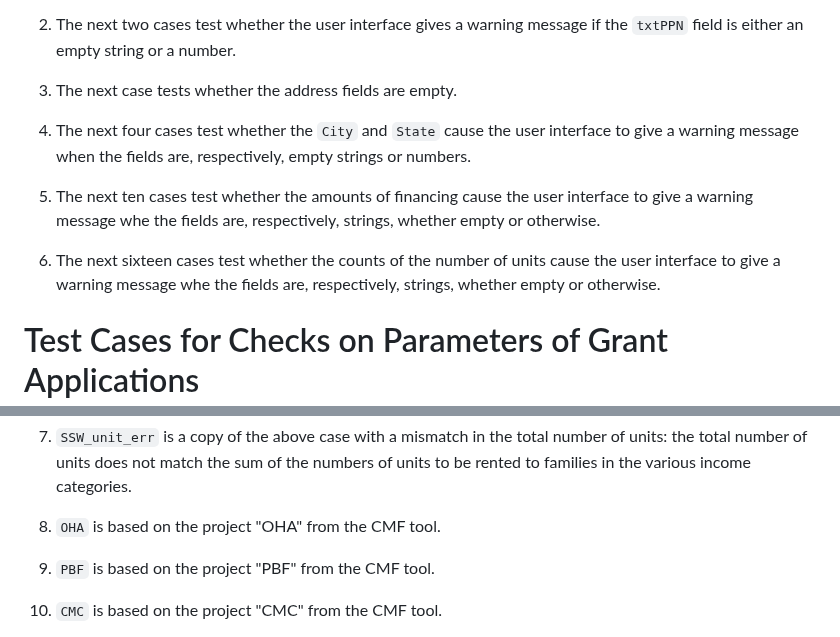
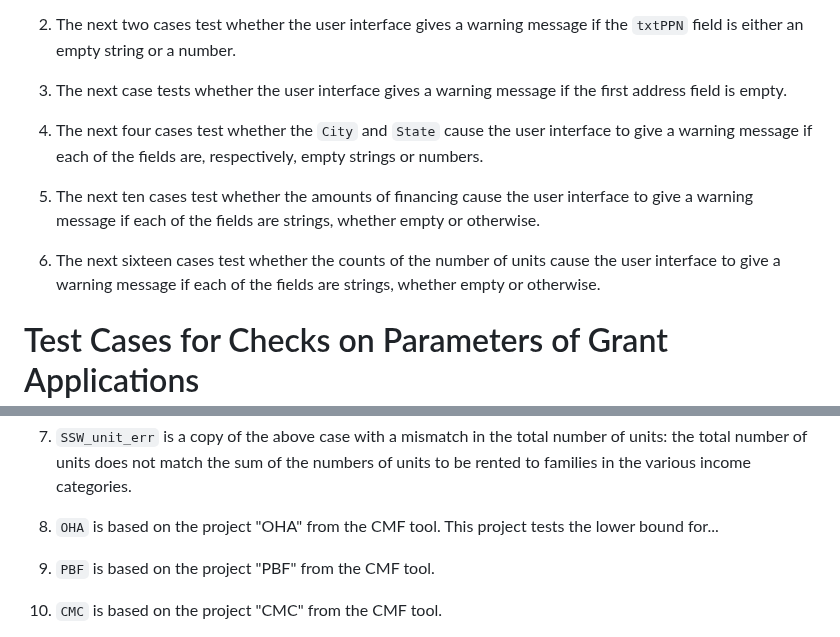
Before and after one commit to datakind/affordable-housing-tooling, a Markdown page: workstream1/test_cases/README.md, 2 parts joined by grey strips. Drawn GitHub-style.

Commit message:
Revised documentation

````diff
--- a/workstream1/test_cases/README.md
+++ b/workstream1/test_cases/README.md
@@ -14,24 +14,25 @@ from the the [CMF tool](https://docs.google.com/spreadsheets/d/1qOzzP9Gyhl86o2OP
 gives a warning message if the ```txtPPN```
 field is either an empty string or a number.
 
-1. The next case tests whether the address fields are empty.
+1. The next case tests whether the user interface
+gives a warning message if the first address field is empty.
 
 1. The next four cases test whether
 the ```City``` and ```State```
 cause the user interface to give a warning message
-when the fields are, respectively,
+if each of the fields are, respectively,
 empty strings or numbers.
 
 1. The next ten cases test whether the
 amounts of financing
 cause the user interface to give a warning message
-whe the fields are, respectively,
+if each of the fields are
 strings, whether empty or otherwise.
 
 1. The next sixteen cases test whether the
 counts of the number of units
 cause the user interface to give a warning message
-whe the fields are, respectively,
+if each of the fields are
 strings, whether empty or otherwise.
 
 
@@ -85,6 +86,7 @@ in the various income categories.
 
 1. ```OHA``` is based on the project "OHA"
 from the CMF tool.
+  This project tests the lower bound for...
 
 1. ```PBF``` is based on the project "PBF"
 from the CMF tool.
````
